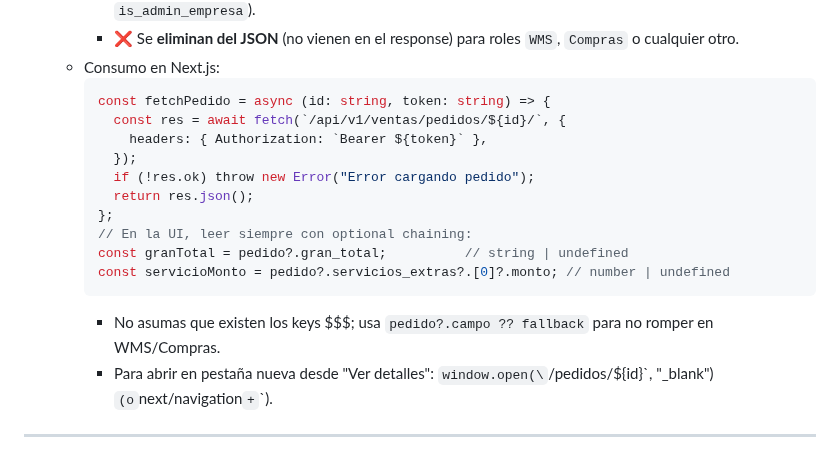
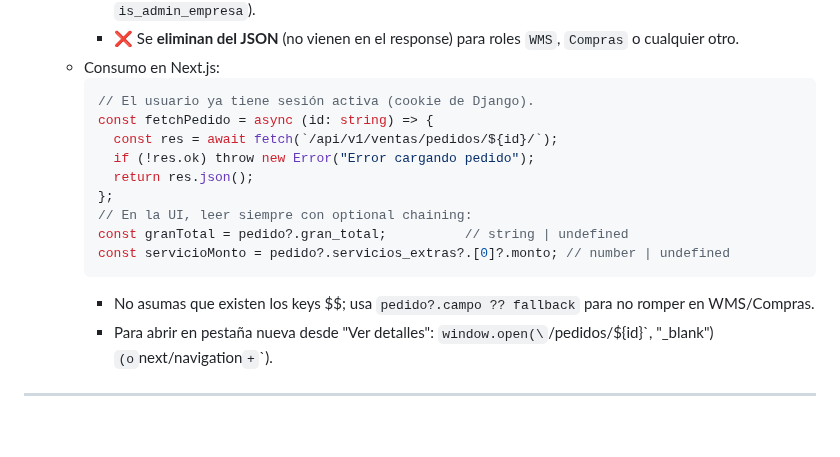
Before and after one commit to DISTinTheHouse/nucleo-erp, a Markdown page: DOCUMENTACION_API.md, the part around the change. Rendered like a GitHub page; blank space fills up the shorter version.

Commit message:
docs(ventas): quita Bearer token de snippet Next.js en detalle de pedido

````diff
--- a/DOCUMENTACION_API.md
+++ b/DOCUMENTACION_API.md
@@ -1226,10 +1226,9 @@ Gestión de pedidos generados a partir de cotizaciones autorizadas.
     - ❌ Se **eliminan del JSON** (no vienen en el response) para roles `WMS`, `Compras` o cualquier otro.
   - Consumo en Next.js:
     ```ts
-    const fetchPedido = async (id: string, token: string) => {
-      const res = await fetch(`/api/v1/ventas/pedidos/${id}/`, {
-        headers: { Authorization: `Bearer ${token}` },
-      });
+    // El usuario ya tiene sesión activa (cookie de Django).
+    const fetchPedido = async (id: string) => {
+      const res = await fetch(`/api/v1/ventas/pedidos/${id}/`);
       if (!res.ok) throw new Error("Error cargando pedido");
       return res.json();
     };
@@ -1237,7 +1236,7 @@ Gestión de pedidos generados a partir de cotizaciones autorizadas.
     const granTotal = pedido?.gran_total;          // string | undefined
     const servicioMonto = pedido?.servicios_extras?.[0]?.monto; // number | undefined
     ```
-    - No asumas que existen los keys $$$; usa `pedido?.campo ?? fallback` para no romper en WMS/Compras.
+    - No asumas que existen los keys $$; usa `pedido?.campo ?? fallback` para no romper en WMS/Compras.
     - Para abrir en pestaña nueva desde "Ver detalles": `window.open(\`/pedidos/\${id}\`, "_blank")` (o `next/navigation` + `<Link target="_blank">`).
 
 ---
````
